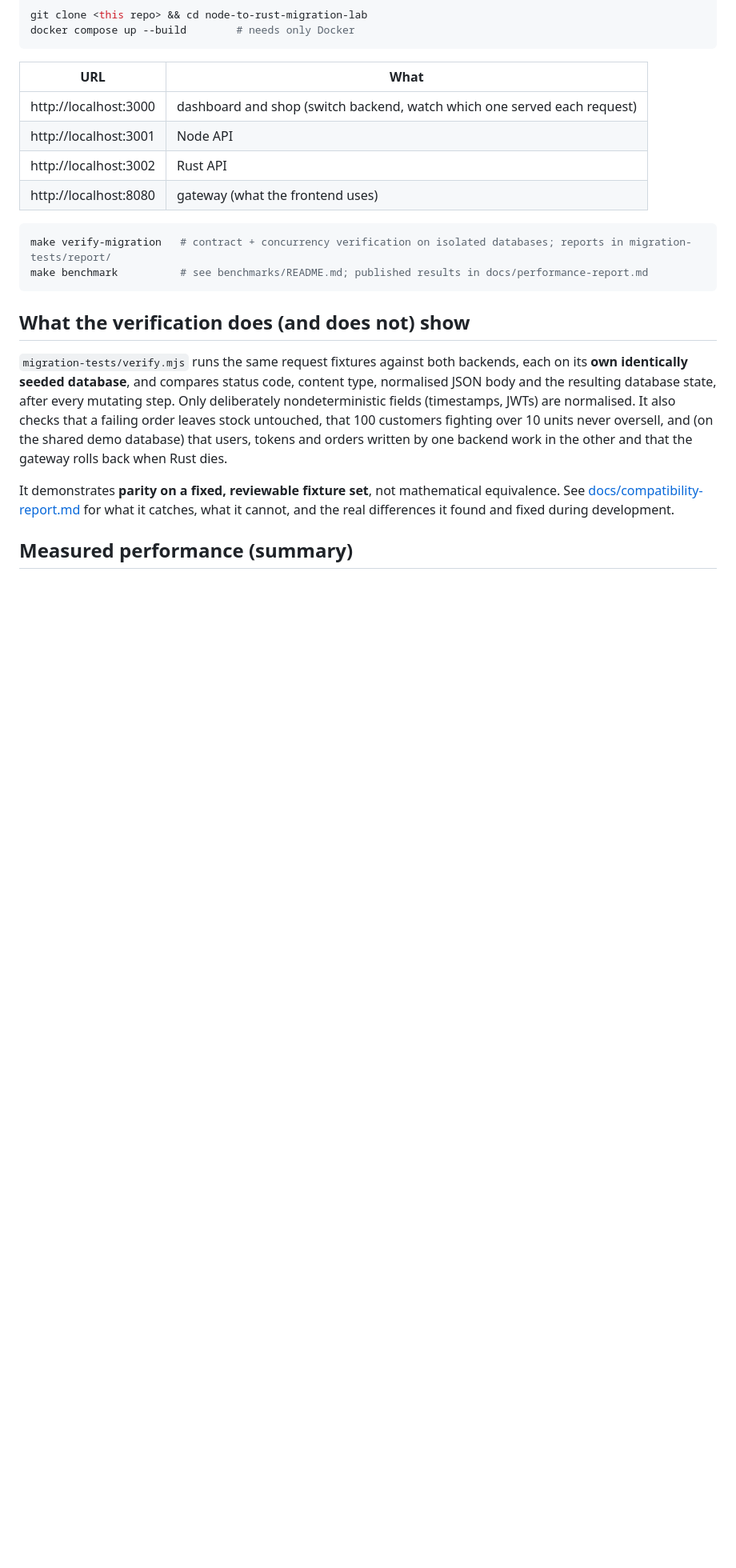
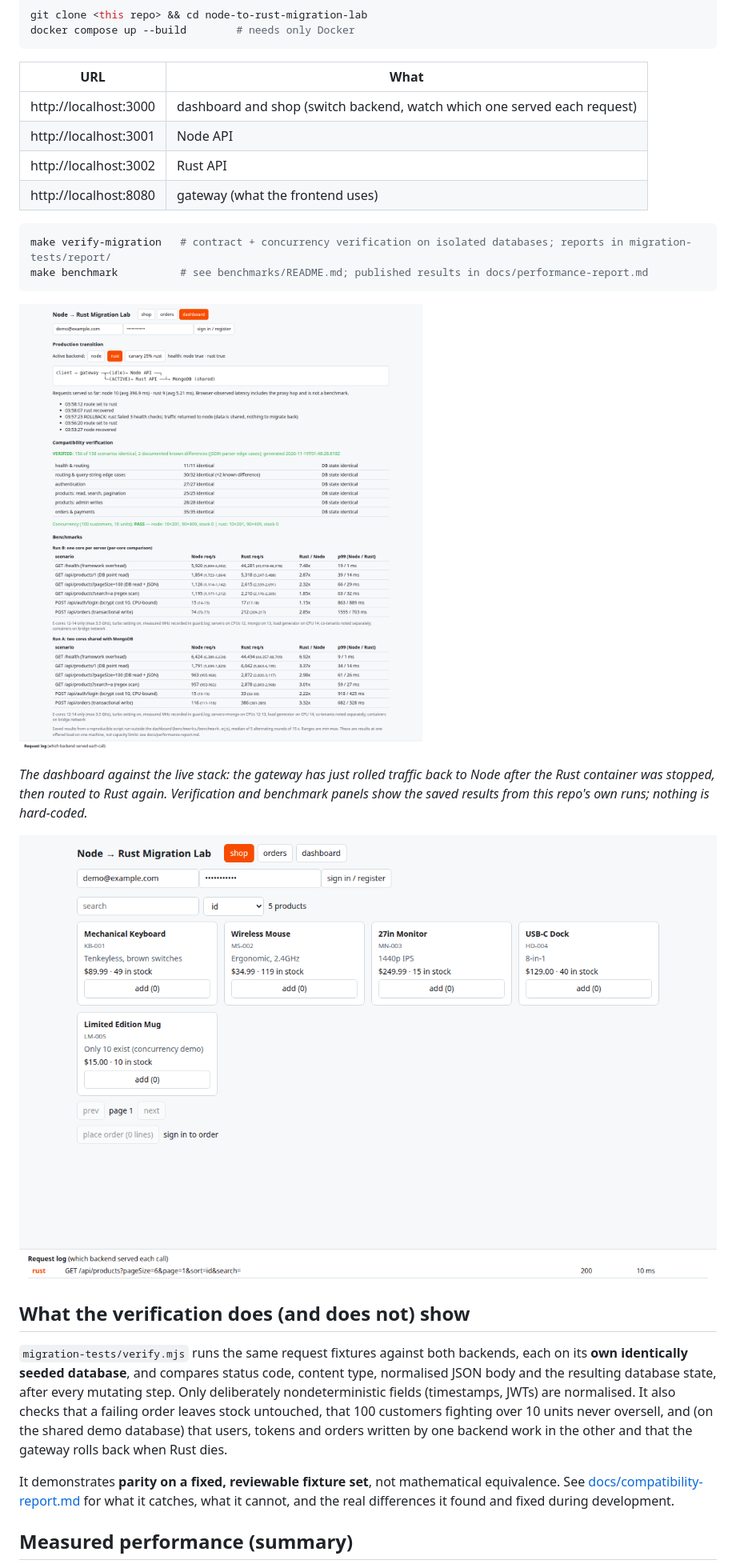
Before and after one commit to codenlighten/node-to-rust-migration-lab, a Markdown page: README.md, the part around the change. Shown at 80% size. Rendered like a GitHub page; pictures changed too: docs/img/dashboard.png (added), docs/img/shop.png (added); blank space fills up the shorter version.

````diff
--- a/README.md
+++ b/README.md
@@ -35,6 +35,13 @@ docker compose up --build        # needs only Docker
 make verify-migration   # contract + concurrency verification on isolated databases; reports in migration-tests/report/
 make benchmark          # see benchmarks/README.md; published results in docs/performance-report.md
 ```
+
+![Dashboard: gateway routing, verification results and measured benchmarks](docs/img/dashboard.png)
+
+*The dashboard against the live stack: the gateway has just rolled traffic back to Node after the Rust container was stopped, then routed
+to Rust again. Verification and benchmark panels show the saved results from this repo's own runs; nothing is hard-coded.*
+
+![Shop: the unchanged frontend served by whichever backend the gateway selects](docs/img/shop.png)
 
 ## What the verification does (and does not) show
 
````
Also changed, not shown: 1 other file.
